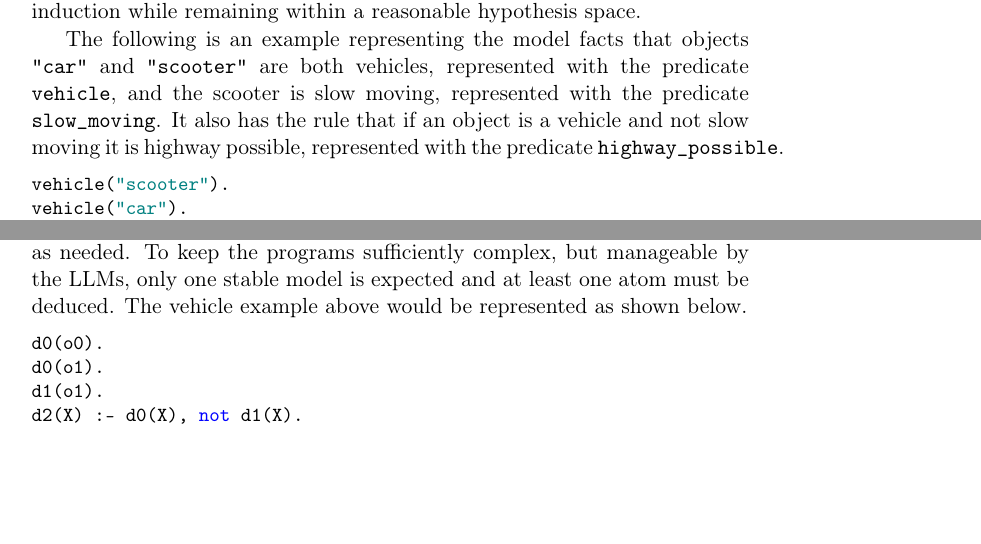
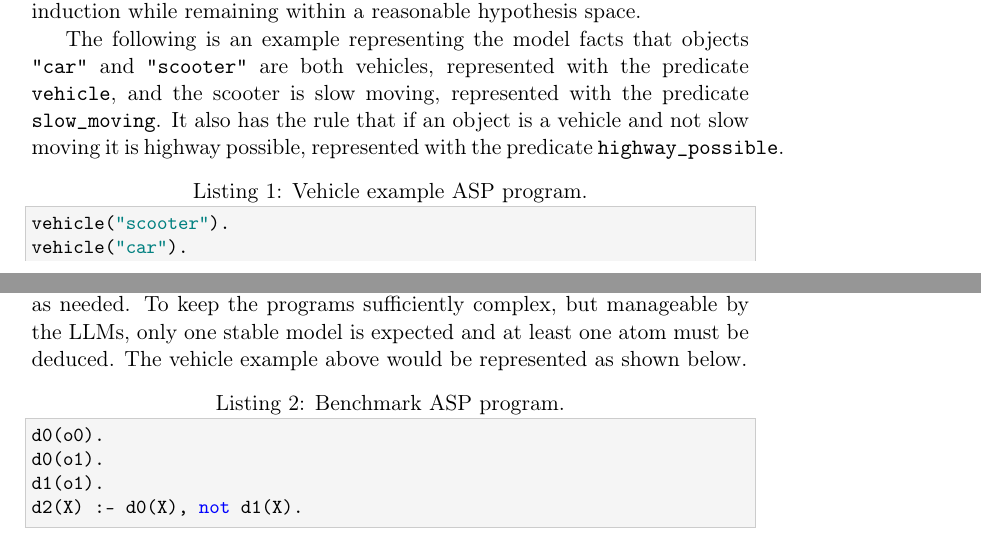
Before and after one commit to dbunker/lamp, a LaTeX paper (paper/generate/paper.tex): two parts of pages 6 and 8 of 22, joined at a grey line, cut so that both start at the same text, the shorter picture padded with empty space. Compiled offline with pdfLaTeX.

Commit message:
Add program boxes

```diff
--- a/paper/generate/paper.tex
+++ b/paper/generate/paper.tex
@@ -48,7 +48,10 @@
   stringstyle=\color{teal},
   breaklines=true,
   columns=fullflexible,
-  keepspaces=true
+  keepspaces=true,
+  frame=single,
+  backgroundcolor=\color{gray!8},
+  rulecolor=\color{black!20},
 }
 
 \begin{document}
@@ -281,7 +284,7 @@ To keep the benchmarks tractable for both LLM generation and exhaustive ILP sear
 
 The following is an example representing the model facts that objects \texttt{"car"} and \texttt{"scooter"} are both vehicles, represented with the predicate \texttt{vehicle}, and the scooter is slow moving, represented with the predicate \texttt{slow\_moving}. It also has the rule that if an object is a vehicle and not slow moving it is highway possible, represented with the predicate \texttt{highway\_possible}.
 
-\begin{lstlisting}[language=ASP]
+\begin{lstlisting}[language=ASP, caption={Vehicle example ASP program.}]
 vehicle("scooter").
 vehicle("car").
 slow_moving("scooter").
@@ -342,7 +345,7 @@ The candidate rule schema $\Phi$ corresponds directly to the mode bias of the as
 
 To instantiate benchmarks across the complexity categories defined above, synthetic data is generated by introducing new possible predicates and terms as needed. To keep the programs sufficiently complex, but manageable by the LLMs, only one stable model is expected and at least one atom must be deduced. The vehicle example above would be represented as shown below.
 
-\begin{lstlisting}[language=ASP]
+\begin{lstlisting}[language=ASP, caption={Benchmark ASP program.}]
 d0(o0).
 d0(o1).
 d1(o1).
```
Also changed, not shown: paper/generate/paper.pdf, paper/generate/paper.tex (2 more changed lines).
